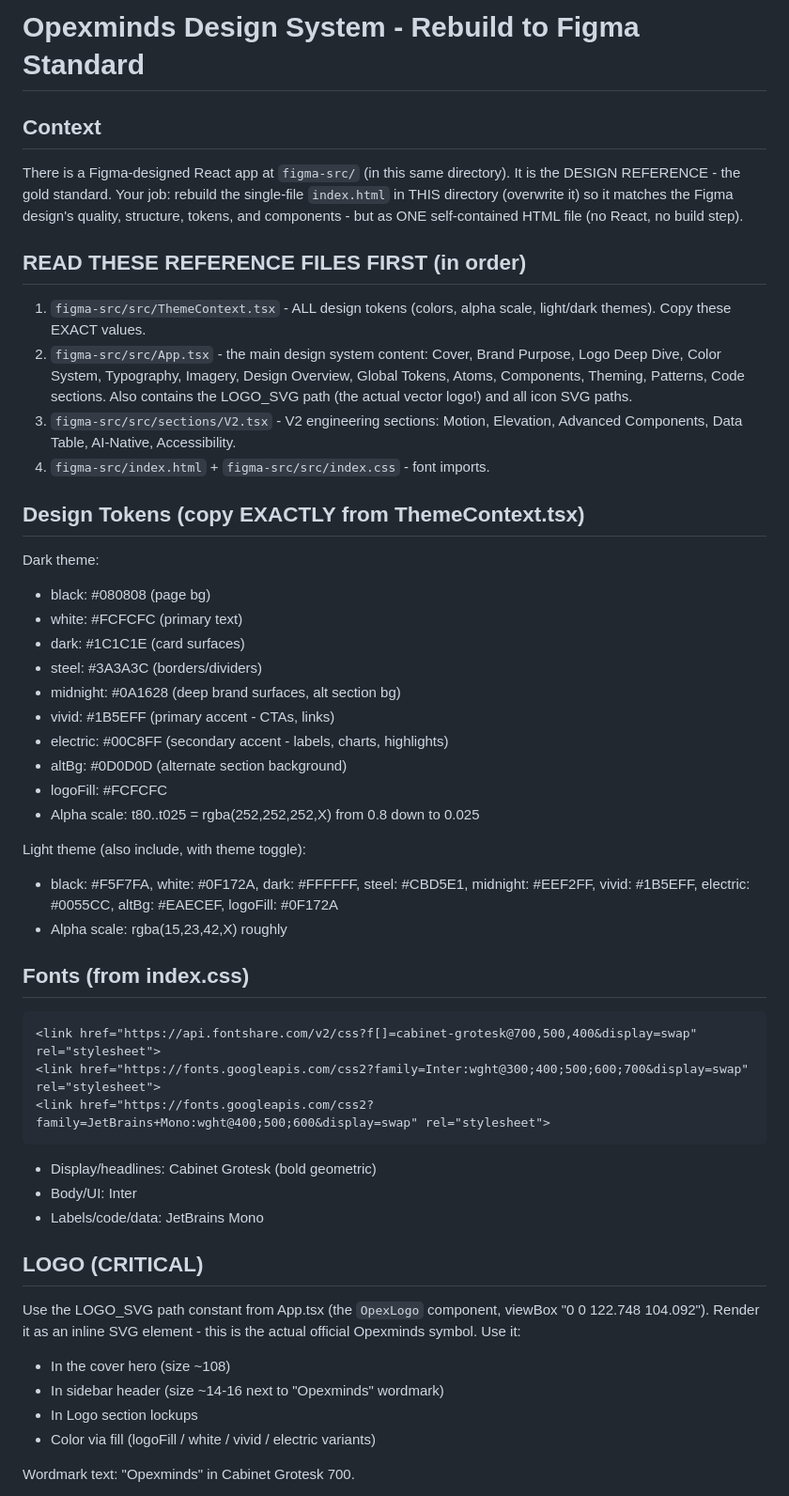
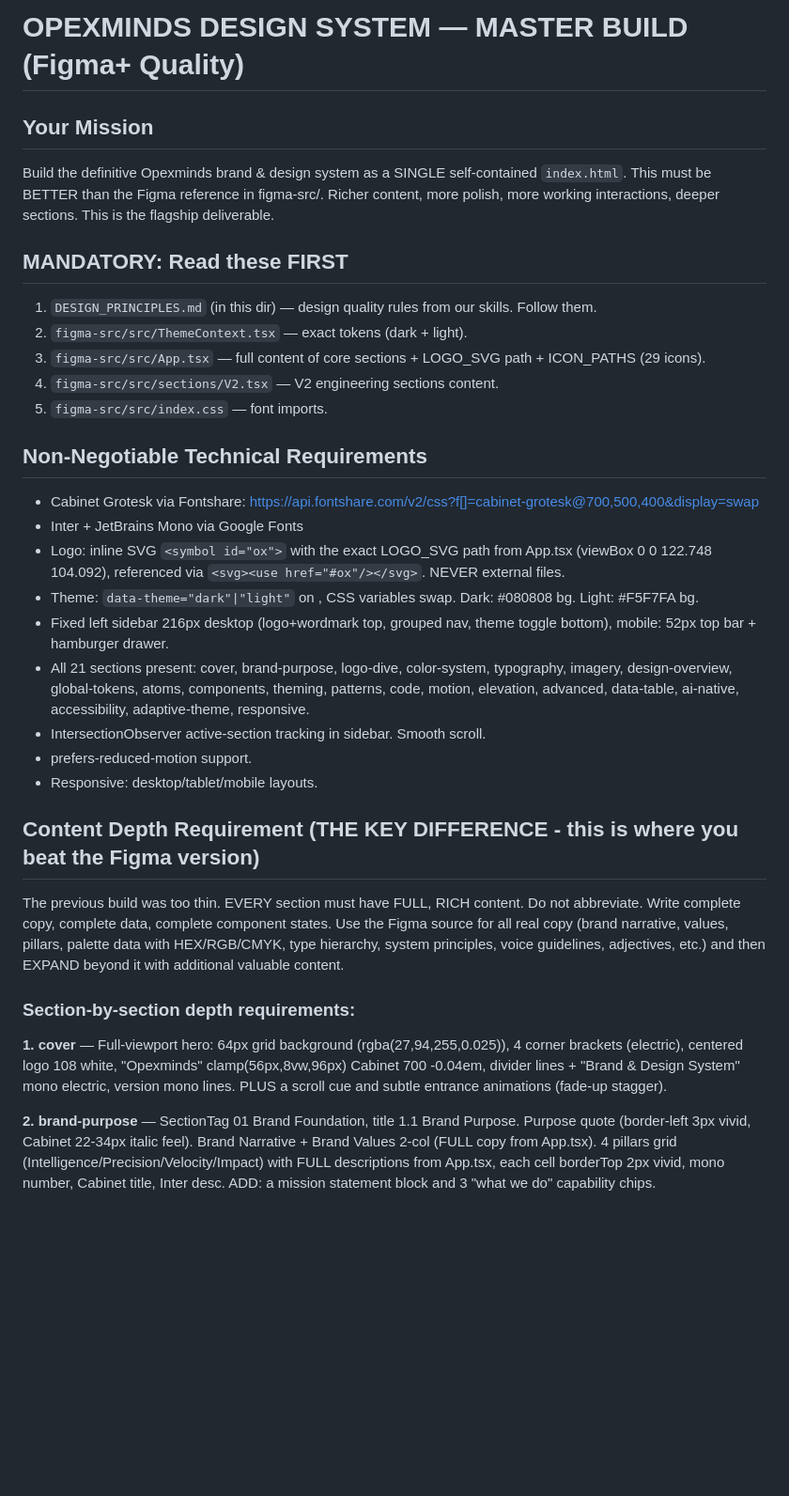
Before and after one commit to darvislabs/opexminds-designsystem, a Markdown page: BUILD_BRIEF.md, the part around one of its changes. Shown at 94% size. Rendered like a GitHub page; blank space fills up the shorter version.

````diff
--- a/BUILD_BRIEF.md
+++ b/BUILD_BRIEF.md
@@ -1,47 +1,32 @@
-# Opexminds Design System - Rebuild to Figma Standard
+# OPEXMINDS DESIGN SYSTEM — MASTER BUILD (Figma+ Quality)
 
-## Context
-There is a Figma-designed React app at `figma-src/` (in this same directory). It is the DESIGN REFERENCE - the gold standard. Your job: rebuild the single-file `index.html` in THIS directory (overwrite it) so it matches the Figma design's quality, structure, tokens, and components - but as ONE self-contained HTML file (no React, no build step).
+## Your Mission
+Build the definitive Opexminds brand & design system as a SINGLE self-contained `index.html`. This must be BETTER than the Figma reference in figma-src/. Richer content, more polish, more working interactions, deeper sections. This is the flagship deliverable.
 
-## READ THESE REFERENCE FILES FIRST (in order)
-1. `figma-src/src/ThemeContext.tsx` - ALL design tokens (colors, alpha scale, light/dark themes). Copy these EXACT values.
-2. `figma-src/src/App.tsx` - the main design system content: Cover, Brand Purpose, Logo Deep Dive, Color System, Typography, Imagery, Design Overview, Global Tokens, Atoms, Components, Theming, Patterns, Code sections. Also contains the LOGO_SVG path (the actual vector logo!) and all icon SVG paths.
-3. `figma-src/src/sections/V2.tsx` - V2 engineering sections: Motion, Elevation, Advanced Components, Data Table, AI-Native, Accessibility.
-4. `figma-src/index.html` + `figma-src/src/index.css` - font imports.
+## MANDATORY: Read these FIRST
+1. `DESIGN_PRINCIPLES.md` (in this dir) — design quality rules from our skills. Follow them.
+2. `figma-src/src/ThemeContext.tsx` — exact tokens (dark + light).
+3. `figma-src/src/App.tsx` — full content of core sections + LOGO_SVG path + ICON_PATHS (29 icons).
+4. `figma-src/src/sections/V2.tsx` — V2 engineering sections content.
+5. `figma-src/src/index.css` — font imports.
 
-## Design Tokens (copy EXACTLY from ThemeContext.tsx)
-Dark theme:
-- black: #080808 (page bg)
-- white: #FCFCFC (primary text)
-- dark: #1C1C1E (card surfaces)
-- steel: #3A3A3C (borders/dividers)
-- midnight: #0A1628 (deep brand surfaces, alt section bg)
-- vivid: #1B5EFF (primary accent - CTAs, links)
-- electric: #00C8FF (secondary accent - labels, charts, highlights)
-- altBg: #0D0D0D (alternate section background)
-- logoFill: #FCFCFC
-- Alpha scale: t80..t025 = rgba(252,252,252,X) from 0.8 down to 0.025
+## Non-Negotiable Technical Requirements
+- Cabinet Grotesk via Fontshare: https://api.fontshare.com/v2/css?f[]=cabinet-grotesk@700,500,400&display=swap
+- Inter + JetBrains Mono via Google Fonts
+- Logo: inline SVG `<symbol id="ox">` with the exact LOGO_SVG path from App.tsx (viewBox 0 0 122.748 104.092), referenced via `<svg><use href="#ox"/></svg>`. NEVER external files.
+- Theme: `data-theme="dark"|"light"` on <html>, CSS variables swap. Dark: #080808 bg. Light: #F5F7FA bg.
+- Fixed left sidebar 216px desktop (logo+wordmark top, grouped nav, theme toggle bottom), mobile: 52px top bar + hamburger drawer.
+- All 21 sections present: cover, brand-purpose, logo-dive, color-system, typography, imagery, design-overview, global-tokens, atoms, components, theming, patterns, code, motion, elevation, advanced, data-table, ai-native, accessibility, adaptive-theme, responsive.
+- IntersectionObserver active-section tracking in sidebar. Smooth scroll.
+- prefers-reduced-motion support.
+- Responsive: desktop/tablet/mobile layouts.
 
-Light theme (also include, with theme toggle):
-- black: #F5F7FA, white: #0F172A, dark: #FFFFFF, steel: #CBD5E1, midnight: #EEF2FF, vivid: #1B5EFF, electric: #0055CC, altBg: #EAECEF, logoFill: #0F172A
-- Alpha scale: rgba(15,23,42,X) roughly
+## Content Depth Requirement (THE KEY DIFFERENCE - this is where you beat the Figma version)
+The previous build was too thin. EVERY section must have FULL, RICH content. Do not abbreviate. Write complete copy, complete data, complete component states. Use the Figma source for all real copy (brand narrative, values, pillars, palette data with HEX/RGB/CMYK, type hierarchy, system principles, voice guidelines, adjectives, etc.) and then EXPAND beyond it with additional valuable content.
 
-## Fonts (from index.css)
-```html
-<link href="https://api.fontshare.com/v2/css?f[]=cabinet-grotesk@700,500,400&display=swap" rel="stylesheet">
-<link href="https://fonts.googleapis.com/css2?family=Inter:wght@300;400;500;600;700&display=swap" rel="stylesheet">
-<link href="https://fonts.googleapis.com/css2?family=JetBrains+Mono:wght@400;500;600&display=swap" rel="stylesheet">
-```
-- Display/headlines: Cabinet Grotesk (bold geometric)
-- Body/UI: Inter
-- Labels/code/data: JetBrains Mono
+### Section-by-section depth requirements:
 
-## LOGO (CRITICAL)
-Use the LOGO_SVG path constant from App.tsx (the `OpexLogo` component, viewBox "0 0 122.748 104.092"). Render it as an inline SVG element - this is the actual official Opexminds symbol. Use it:
-- In the cover hero (size ~108)
-- In sidebar header (size ~14-16 next to "Opexminds" wordmark)
-- In Logo section lockups
-- Color via fill (logoFill / white / vivid / electric variants)
+**1. cover** — Full-viewport hero: 64px grid background (rgba(27,94,255,0.025)), 4 corner brackets (electric), centered logo 108 white, "Opexminds" clamp(56px,8vw,96px) Cabinet 700 -0.04em, divider lines + "Brand & Design System" mono electric, version mono lines. PLUS a scroll cue and subtle entrance animations (fade-up stagger).
 
-Wordmark text: "Opexminds" in Cabinet Grotesk 700.
+**2. brand-purpose** — SectionTag 01 Brand Foundation, title 1.1 Brand Purpose. Purpose quote (border-left 3px vivid, Cabinet 22-34px italic feel). Brand Narrative + Brand Values 2-col (FULL copy from App.tsx). 4 pillars grid (Intelligence/Precision/Velocity/Impact) with FULL descriptions from App.tsx, each cell borderTop 2px vivid, mono number, Cabinet title, Inter desc. ADD: a mission statement block and 3 "what we do" capability chips.
 
````
Also changed, not shown: other parts of BUILD_BRIEF.md (+45 -44 lines), DESIGN_PRINCIPLES.md (added, +46 -0 lines).
